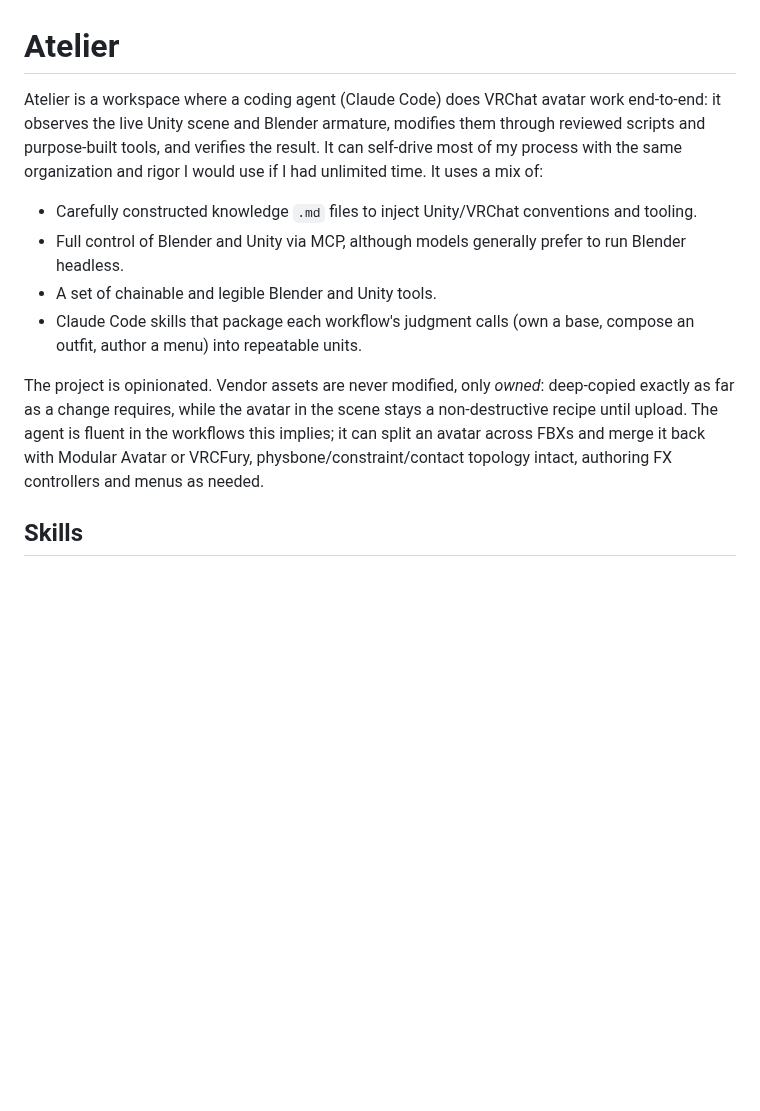
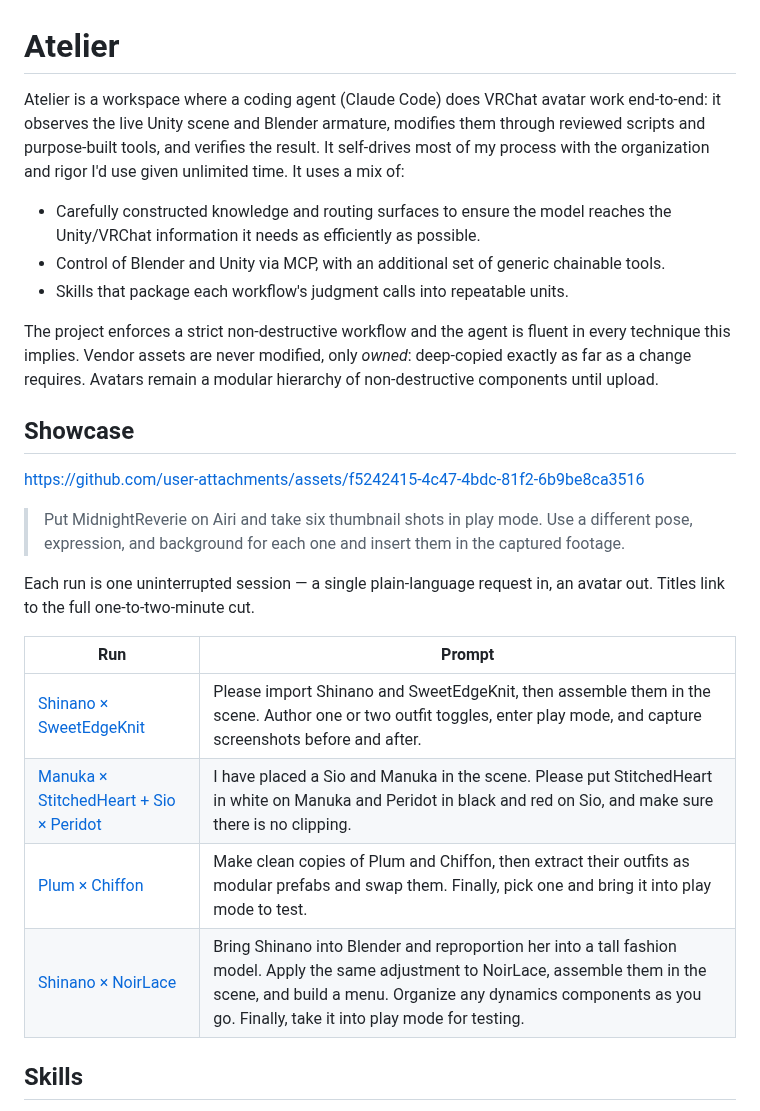
Before and after one commit to Ryan6-VRC/atelier, a Markdown page: README.md, the part around one of its changes. Drawn GitHub-style; blank space fills up the shorter version.

Commit message:
docs(readme): showcase gallery + pattern-library section (#16)
* docs(readme): add showcase gallery + pattern-library section

Add a Showcase section (hero video embed + prompt table linking each run's
R2-hosted cut) after the intro, lightly thin the intro, and add a Pattern
library section between Controller authoring and Tools for AI as evidence of
the controller/gimmick thesis. Hero teaser is a GitHub user-attachment (the
only source GitHub embeds inline); the four remaining cuts serve from the
personal R2 r2.dev bucket.

Co-Authored-By: Claude Opus 4.8 <noreply@anthropic.com>
Claude-Session: https://claude.ai/code/session_01MjFdvEUBFiGRm5HDj8u3ev

* docs(readme): illustrate the pattern library with the anchor-prop controller

Add the compiled anchor-prop animator (five-anchor state machine) under the
Pattern library section as a concrete example of a CompileController-authored
gimmick. Image committed at docs/assets/, referenced by relative path.

Co-Authored-By: Claude Opus 4.8 <noreply@anthropic.com>
Claude-Session: https://claude.ai/code/session_01MjFdvEUBFiGRm5HDj8u3ev

* docs(readme): revise pattern-library copy, drop image caption

Co-Authored-By: Claude Opus 4.8 <noreply@anthropic.com>
Claude-Session: https://claude.ai/code/session_01MjFdvEUBFiGRm5HDj8u3ev

---------

Co-authored-by: Claude Opus 4.8 <noreply@anthropic.com>

```diff
--- a/README.md
+++ b/README.md
@@ -1,13 +1,27 @@
 # Atelier
 
-Atelier is a workspace where a coding agent (Claude Code) does VRChat avatar work end-to-end: it observes the live Unity scene and Blender armature, modifies them through reviewed scripts and purpose-built tools, and verifies the result. It can self-drive most of my process with the same organization and rigor I would use if I had unlimited time. It uses a mix of:
+Atelier is a workspace where a coding agent (Claude Code) does VRChat avatar work end-to-end: it observes the live Unity scene and Blender armature, modifies them through reviewed scripts and purpose-built tools, and verifies the result. It self-drives most of my process with the organization and rigor I'd use given unlimited time. It uses a mix of:
 
-- Carefully constructed knowledge `.md` files to inject Unity/VRChat conventions and tooling.
-- Full control of Blender and Unity via MCP, although models generally prefer to run Blender headless.
-- A set of chainable and legible Blender and Unity tools.
-- Claude Code skills that package each workflow's judgment calls (own a base, compose an outfit, author a menu) into repeatable units.
+- Carefully constructed knowledge and routing surfaces to ensure the model reaches the Unity/VRChat information it needs as efficiently as possible.
+- Control of Blender and Unity via MCP, with an additional set of generic chainable tools.
+- Skills that package each workflow's judgment calls into repeatable units.
 
-The project is opinionated. Vendor assets are never modified, only *owned*: deep-copied exactly as far as a change requires, while the avatar in the scene stays a non-destructive recipe until upload. The agent is fluent in the workflows this implies; it can split an avatar across FBXs and merge it back with Modular Avatar or VRCFury, physbone/constraint/contact topology intact, authoring FX controllers and menus as needed.
+The project enforces a strict non-destructive workflow and the agent is fluent in every technique this implies. Vendor assets are never modified, only *owned*: deep-copied exactly as far as a change requires. Avatars remain a modular hierarchy of non-destructive components until upload.
+
+## Showcase
+
+https://github.com/user-attachments/assets/f5242415-4c47-4bdc-81f2-6b9be8ca3516
+
+> Put MidnightReverie on Airi and take six thumbnail shots in play mode. Use a different pose, expression, and background for each one and insert them in the captured footage.
+
+Each run is one uninterrupted session — a single plain-language request in, an avatar out. Titles link to the full one-to-two-minute cut.
+
+| Run | Prompt |
+| --- | --- |
+| [Shinano × SweetEdgeKnit](https://pub-9682660324c24dc7be664b3245e10a3e.r2.dev/2026-07-14-shinano-sweetedgeknit/cut.mp4) | Please import Shinano and SweetEdgeKnit, then assemble them in the scene. Author one or two outfit toggles, enter play mode, and capture screenshots before and after. |
+| [Manuka × StitchedHeart + Sio × Peridot](https://pub-9682660324c24dc7be664b3245e10a3e.r2.dev/2026-07-18-manuka-stitchedheart-sio-peridot/cut.mp4) | I have placed a Sio and Manuka in the scene. Please put StitchedHeart in white on Manuka and Peridot in black and red on Sio, and make sure there is no clipping. |
+| [Plum × Chiffon](https://pub-9682660324c24dc7be664b3245e10a3e.r2.dev/2026-07-18-plum-chiffon-swap/cut.mp4) | Make clean copies of Plum and Chiffon, then extract their outfits as modular prefabs and swap them. Finally, pick one and bring it into play mode to test. |
+| [Shinano × NoirLace](https://pub-9682660324c24dc7be664b3245e10a3e.r2.dev/2026-07-18-shinano-noirlace-tallmodel/cut.mp4) | Bring Shinano into Blender and reproportion her into a tall fashion model. Apply the same adjustment to NoirLace, assemble them in the scene, and build a menu. Organize any dynamics components as you go. Finally, take it into play mode for testing. |
 
 ## Skills
 
```
Also changed, not shown: other parts of README.md (+7 -1 lines), docs/assets/anchor-prop-controller.png (added).
